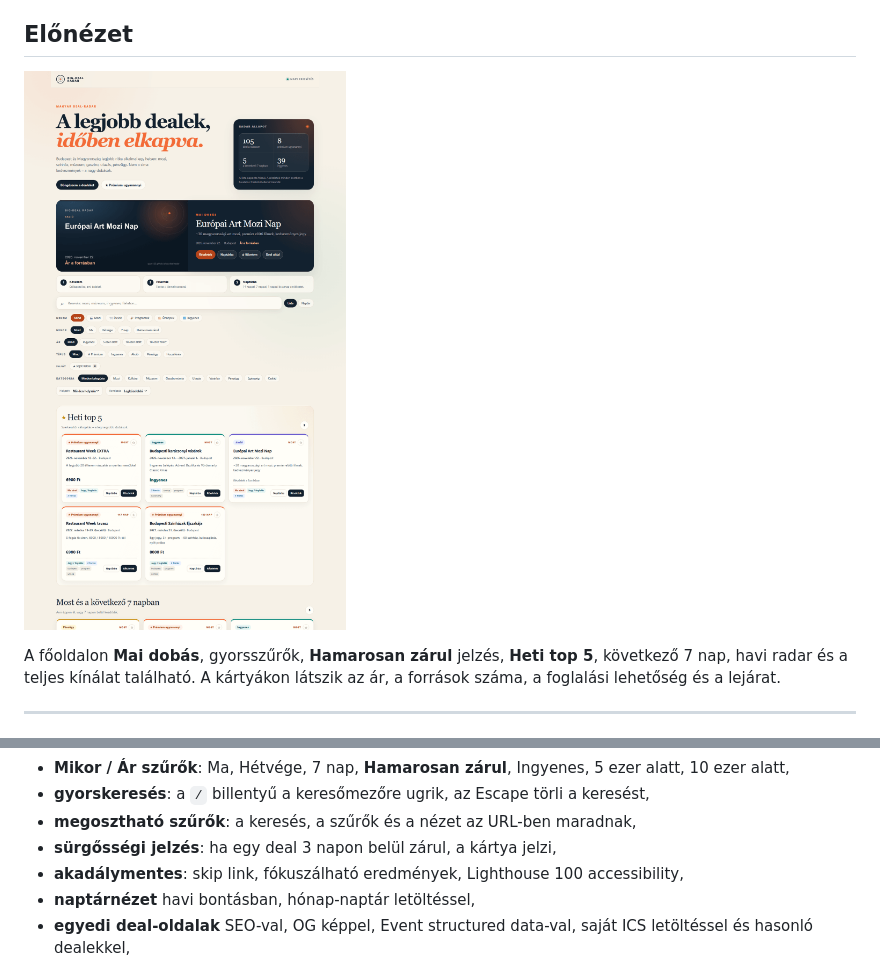
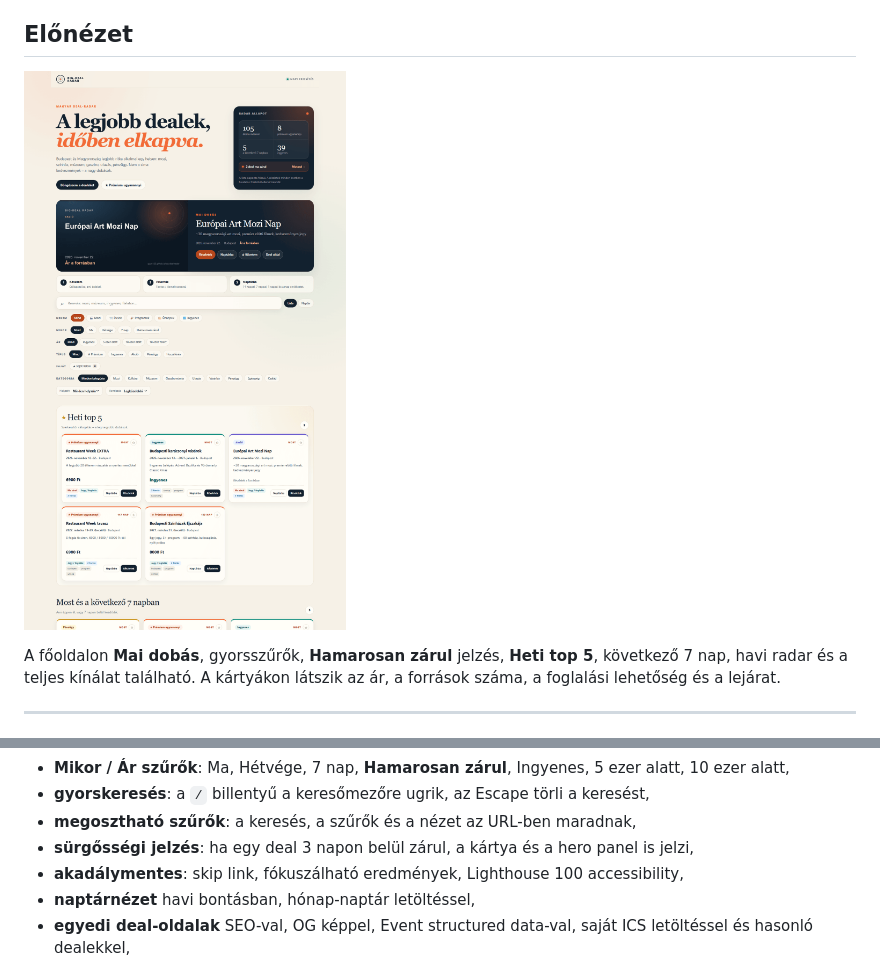
Before and after one commit to Gyuri125/big-deal-radar, a Markdown page: README.md, 2 parts joined by grey strips. Drawn GitHub-style; pictures changed too: docs/preview.png.

Commit message:
feat: hero sürgősségi sáv és végleges README előnézet

```diff
--- a/README.md
+++ b/README.md
@@ -57,7 +57,7 @@ Egy statikus, GitHub Pagesen futó **deal-radar**, ami:
 - **Mikor / Ár szűrők**: Ma, Hétvége, 7 nap, **Hamarosan zárul**, Ingyenes, 5 ezer alatt, 10 ezer alatt,
 - **gyorskeresés**: a `/` billentyű a keresőmezőre ugrik, az Escape törli a keresést,
 - **megosztható szűrők**: a keresés, a szűrők és a nézet az URL-ben maradnak,
-- **sürgősségi jelzés**: ha egy deal 3 napon belül zárul, a kártya jelzi,
+- **sürgősségi jelzés**: ha egy deal 3 napon belül zárul, a kártya és a hero panel is jelzi,
 - **akadálymentes**: skip link, fókuszálható eredmények, Lighthouse 100 accessibility,
 - **naptárnézet** havi bontásban, hónap-naptár letöltéssel,
 - **egyedi deal-oldalak** SEO-val, OG képpel, Event structured data-val, saját ICS letöltéssel és hasonló dealekkel,
```
Also changed, not shown: 2 other files.
